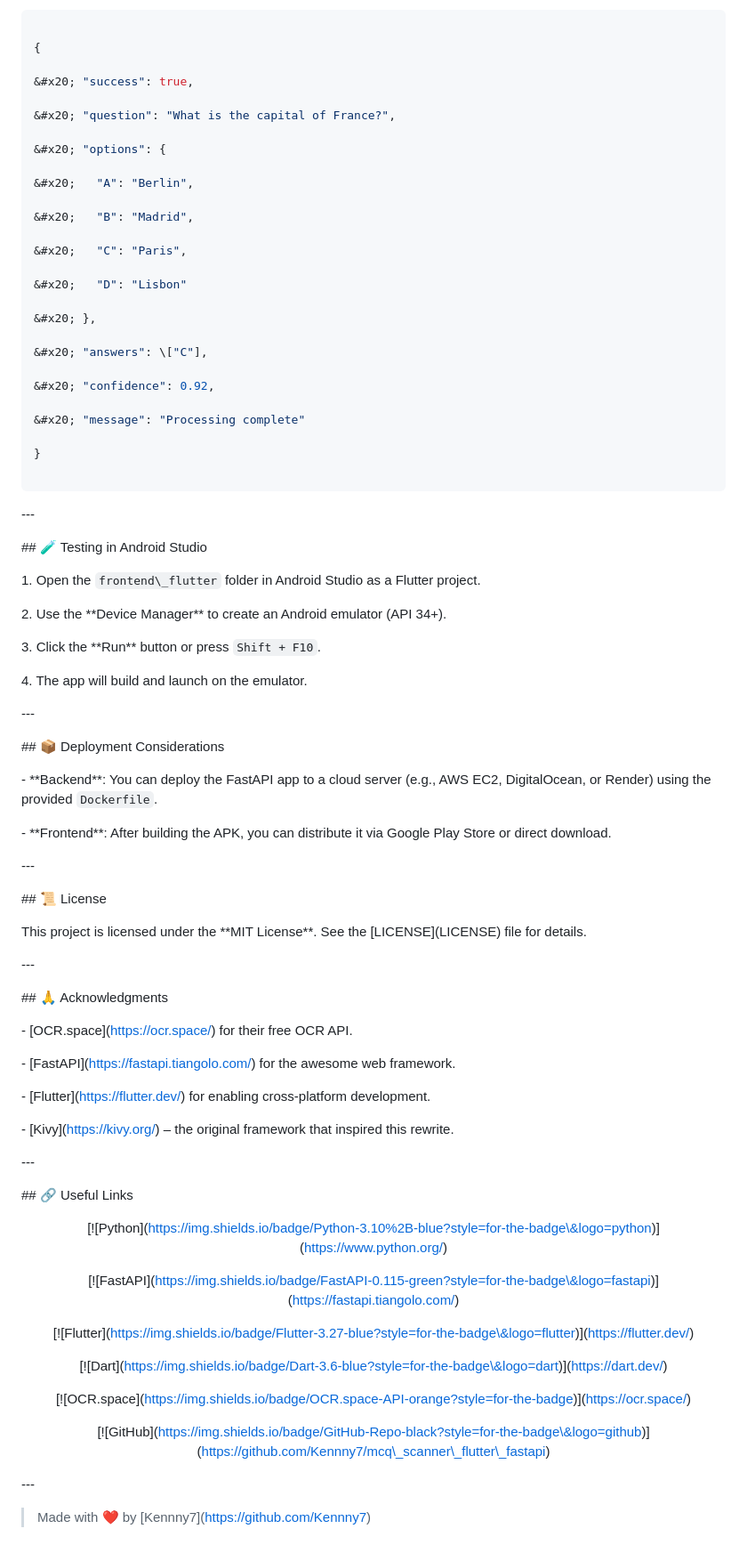
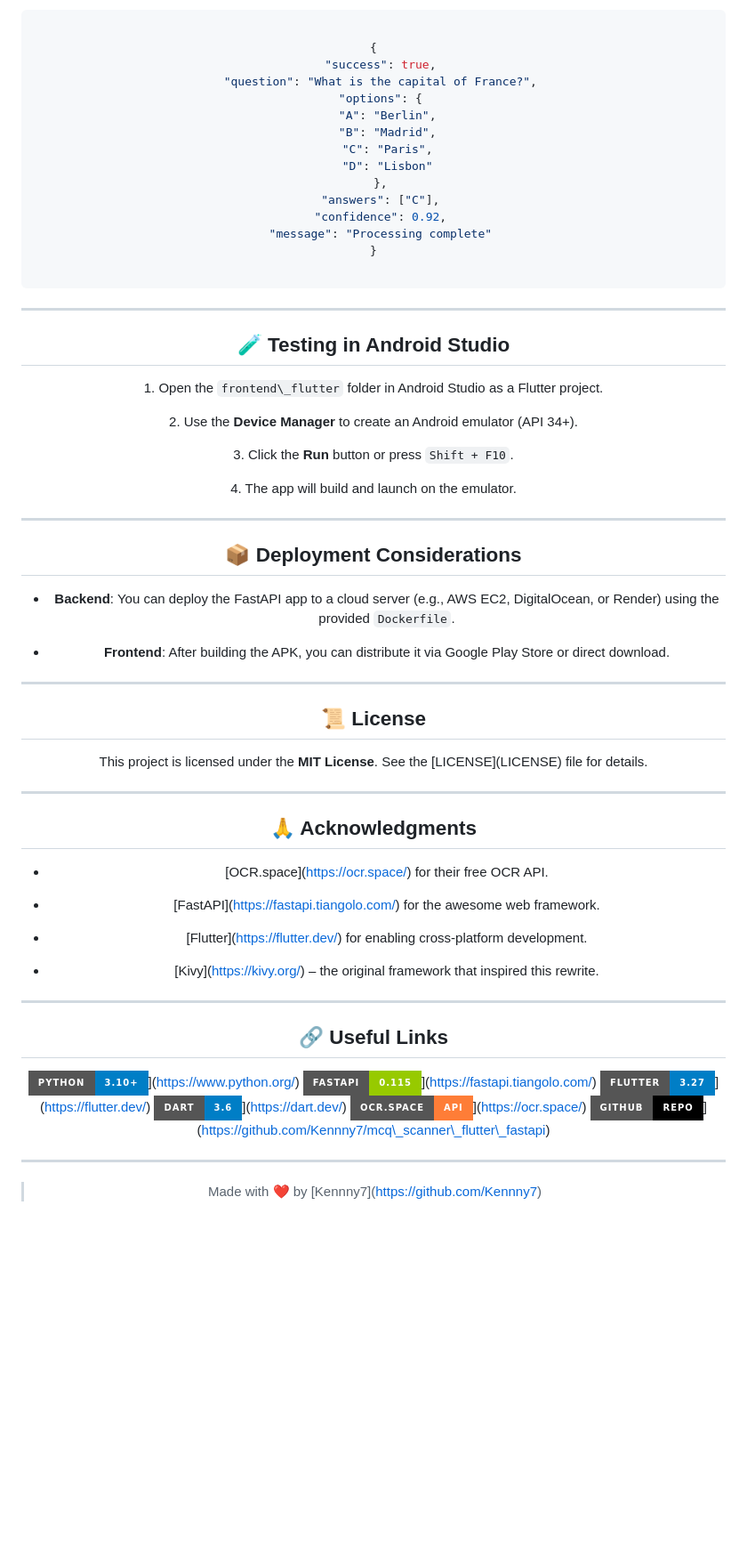
Before and after one commit to Kennny7/mcq_scanner_flutter_fastapi, a Markdown page: README.md, the part around one of its changes. Shown at 89% size. Drawn GitHub-style; badges without logos; blank space fills up the shorter version.

````diff
--- a/README.md
+++ b/README.md
@@ -711,128 +535,102 @@ curl -X POST http://localhost:8000/api/process-image \\
 ```json
 
 {
-
-&#x20; "success": true,
-
-&#x20; "question": "What is the capital of France?",
-
-&#x20; "options": {
-
-&#x20;   "A": "Berlin",
-
-&#x20;   "B": "Madrid",
-
-&#x20;   "C": "Paris",
-
-&#x20;   "D": "Lisbon"
-
-&#x20; },
-
-&#x20; "answers": \["C"],
-
-&#x20; "confidence": 0.92,
-
-&#x20; "message": "Processing complete"
-
+  "success": true,
+  "question": "What is the capital of France?",
+  "options": {
+    "A": "Berlin",
+    "B": "Madrid",
+    "C": "Paris",
+    "D": "Lisbon"
+  },
+  "answers": ["C"],
+  "confidence": 0.92,
+  "message": "Processing complete"
 }
 
 ```
 
 
 
-\---
+---
 
 
 
-\## 🧪 Testing in Android Studio
+## 🧪 Testing in Android Studio
 
 
 
 1\. Open the `frontend\_flutter` folder in Android Studio as a Flutter project.
 
-2\. Use the \*\*Device Manager\*\* to create an Android emulator (API 34+).
+2\. Use the **Device Manager** to create an Android emulator (API 34+).
 
-3\. Click the \*\*Run\*\* button or press `Shift + F10`.
+3\. Click the **Run** button or press `Shift + F10`.
 
 4\. The app will build and launch on the emulator.
 
 
 
-\---
+---
 
 
 
-\## 📦 Deployment Considerations
+## 📦 Deployment Considerations
 
 
 
-\- \*\*Backend\*\*: You can deploy the FastAPI app to a cloud server (e.g., AWS EC2, DigitalOcean, or Render) using the provided `Dockerfile`.
+- **Backend**: You can deploy the FastAPI app to a cloud server (e.g., AWS EC2, DigitalOcean, or Render) using the provided `Dockerfile`.
 
-\- \*\*Frontend\*\*: After building the APK, you can distribute it via Google Play Store or direct download.
+- **Frontend**: After building the APK, you can distribute it via Google Play Store or direct download.
 
 
 
-\---
+---
 
 
 
-\## 📜 License
+## 📜 License
 
 
 
-This project is licensed under the \*\*MIT License\*\*. See the \[LICENSE](LICENSE) file for details.
+This project is licensed under the **MIT License**. See the \[LICENSE](LICENSE) file for details.
 
 
 
-\---
+---
 
 
 
-\## 🙏 Acknowledgments
+## 🙏 Acknowledgments
 
 
 
-\- \[OCR.space](https://ocr.space/) for their free OCR API.
+- \[OCR.space](https://ocr.space/) for their free OCR API.
 
-\- \[FastAPI](https://fastapi.tiangolo.com/) for the awesome web framework.
+- \[FastAPI](https://fastapi.tiangolo.com/) for the awesome web framework.
 
-\- \[Flutter](https://flutter.dev/) for enabling cross-platform development.
+- \[Flutter](https://flutter.dev/) for enabling cross-platform development.
 
-\- \[Kivy](https://kivy.org/) – the original framework that inspired this rewrite.
+- \[Kivy](https://kivy.org/) – the original framework that inspired this rewrite.
 
 
 
-\---
+---
 
 
 
-\## 🔗 Useful Links
+## 🔗 Useful Links
 
 
 
 <div align="center">
 
-
-
-\[!\[Python](https://img.shields.io/badge/Python-3.10%2B-blue?style=for-the-badge\&logo=python)](https://www.python.org/)
-
-\[!\[FastAPI](https://img.shields.io/badge/FastAPI-0.115-green?style=for-the-badge\&logo=fastapi)](https://fastapi.tiangolo.com/)
-
-\[!\[Flutter](https://img.shields.io/badge/Flutter-3.27-blue?style=for-the-badge\&logo=flutter)](https://flutter.dev/)
-
-\[!\[Dart](https://img.shields.io/badge/Dart-3.6-blue?style=for-the-badge\&logo=dart)](https://dart.dev/)
-
-\[!\[OCR.space](https://img.shields.io/badge/OCR.space-API-orange?style=for-the-badge)](https://ocr.space/)
-
-\[!\[GitHub](https://img.shields.io/badge/GitHub-Repo-black?style=for-the-badge\&logo=github)](https://github.com/Kennny7/mcq\_scanner\_flutter\_fastapi)
-
-
+![Python](https://img.shields.io/badge/Python-3.10%2B-blue?style=for-the-badge\&logo=python)](https://www.python.org/) ![FastAPI](https://img.shields.io/badge/FastAPI-0.115-green?style=for-the-badge\&logo=fastapi)](https://fastapi.tiangolo.com/) ![Flutter](https://img.shields.io/badge/Flutter-3.27-blue?style=for-the-badge\&logo=flutter)](https://flutter.dev/) ![Dart](https://img.shields.io/badge/Dart-3.6-blue?style=for-the-badge\&logo=dart)](https://dart.dev/) ![OCR.space](https://img.shields.io/badge/OCR.space-API-orange?style=for-the-badge)](https://ocr.space/) ![GitHub](https://img.shields.io/badge/GitHub-Repo-black?style=for-the-badge\&logo=github)](https://github.com/Kennny7/mcq\_scanner\_flutter\_fastapi)
 
 </div>
 
 
 
-\---
+---
 
 
 
````
Also changed, not shown: other parts of README.md (+163 -339 lines).
